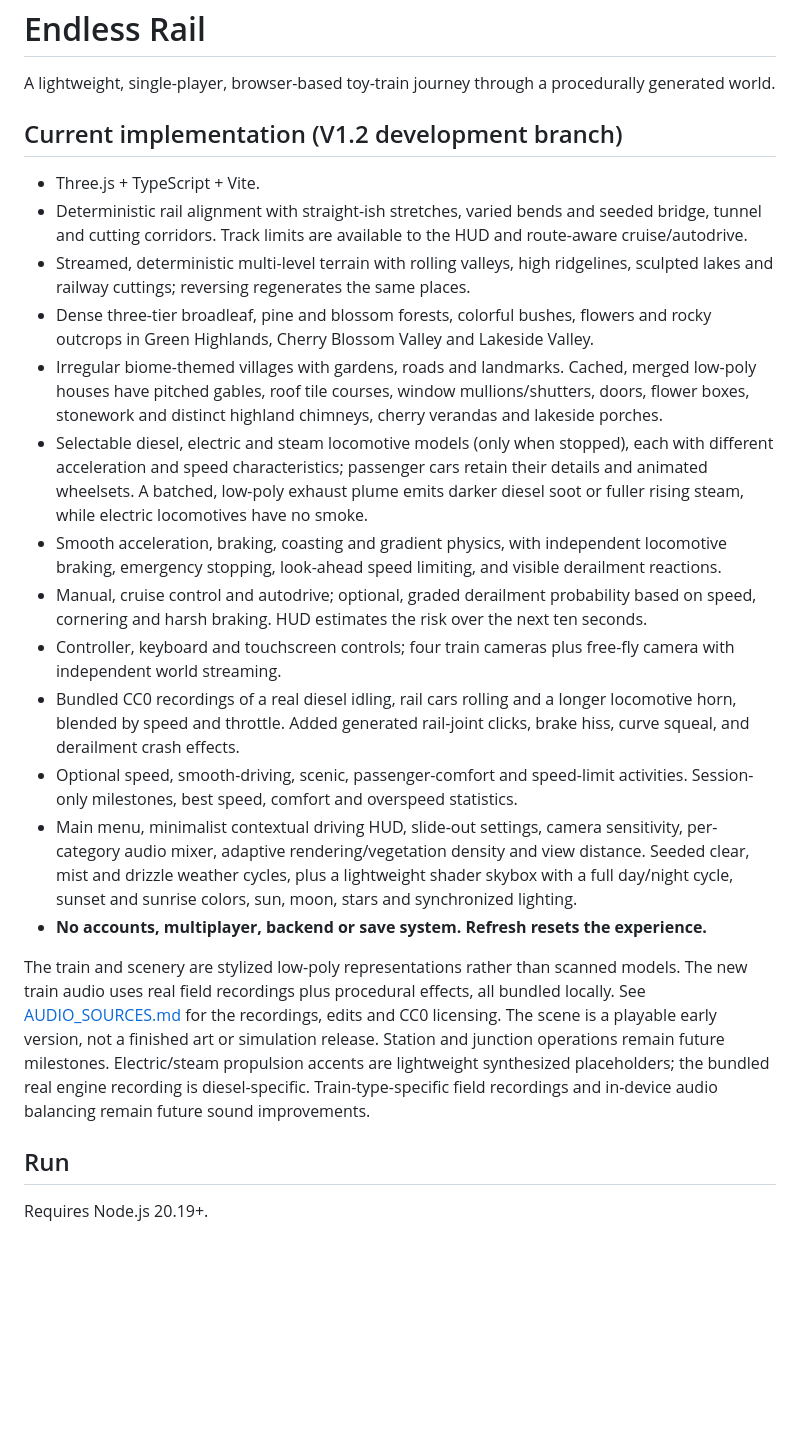
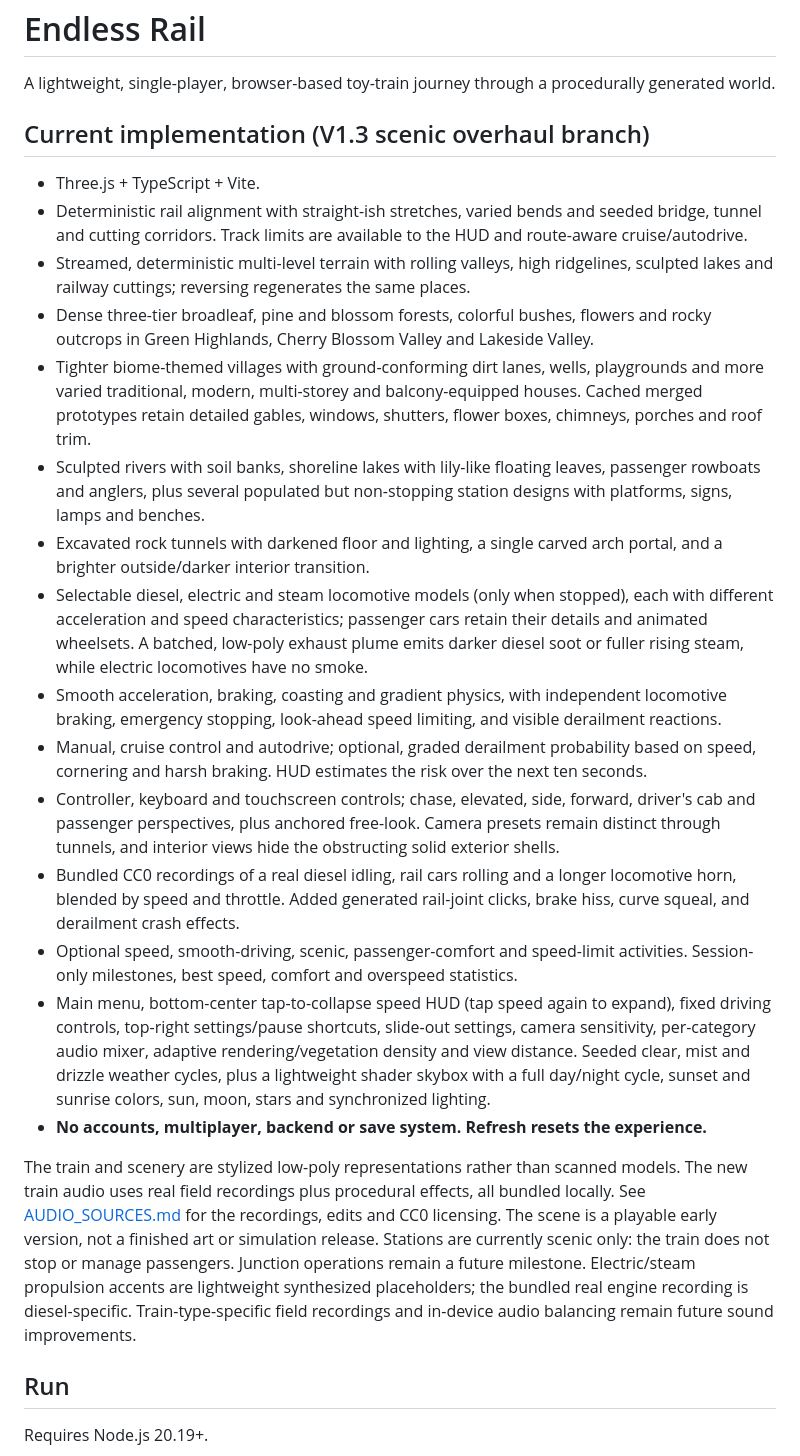
Before and after one commit to ZeusK10/Endless-Rail, a Markdown page: README.md, the part around the change. Drawn GitHub-style; blank space fills up the shorter version.

Commit message:
docs: describe V1.3 scenic stations, inhabited lakes, interior cameras and HUD controls

```diff
--- a/README.md
+++ b/README.md
@@ -2,23 +2,25 @@
 
 A lightweight, single-player, browser-based toy-train journey through a procedurally generated world.
 
-## Current implementation (V1.2 development branch)
+## Current implementation (V1.3 scenic overhaul branch)
 
 - Three.js + TypeScript + Vite.
 - Deterministic rail alignment with straight-ish stretches, varied bends and seeded bridge, tunnel and cutting corridors. Track limits are available to the HUD and route-aware cruise/autodrive.
 - Streamed, deterministic multi-level terrain with rolling valleys, high ridgelines, sculpted lakes and railway cuttings; reversing regenerates the same places.
 - Dense three-tier broadleaf, pine and blossom forests, colorful bushes, flowers and rocky outcrops in Green Highlands, Cherry Blossom Valley and Lakeside Valley.
-- Irregular biome-themed villages with gardens, roads and landmarks. Cached, merged low-poly houses have pitched gables, roof tile courses, window mullions/shutters, doors, flower boxes, stonework and distinct highland chimneys, cherry verandas and lakeside porches.
+- Tighter biome-themed villages with ground-conforming dirt lanes, wells, playgrounds and more varied traditional, modern, multi-storey and balcony-equipped houses. Cached merged prototypes retain detailed gables, windows, shutters, flower boxes, chimneys, porches and roof trim.
+- Sculpted rivers with soil banks, shoreline lakes with lily-like floating leaves, passenger rowboats and anglers, plus several populated but non-stopping station designs with platforms, signs, lamps and benches.
+- Excavated rock tunnels with darkened floor and lighting, a single carved arch portal, and a brighter outside/darker interior transition.
 - Selectable diesel, electric and steam locomotive models (only when stopped), each with different acceleration and speed characteristics; passenger cars retain their details and animated wheelsets. A batched, low-poly exhaust plume emits darker diesel soot or fuller rising steam, while electric locomotives have no smoke.
 - Smooth acceleration, braking, coasting and gradient physics, with independent locomotive braking, emergency stopping, look-ahead speed limiting, and visible derailment reactions.
 - Manual, cruise control and autodrive; optional, graded derailment probability based on speed, cornering and harsh braking. HUD estimates the risk over the next ten seconds.
-- Controller, keyboard and touchscreen controls; four train cameras plus free-fly camera with independent world streaming.
+- Controller, keyboard and touchscreen controls; chase, elevated, side, forward, driver's cab and passenger perspectives, plus anchored free-look. Camera presets remain distinct through tunnels, and interior views hide the obstructing solid exterior shells.
 - Bundled CC0 recordings of a real diesel idling, rail cars rolling and a longer locomotive horn, blended by speed and throttle. Added generated rail-joint clicks, brake hiss, curve squeal, and derailment crash effects.
 - Optional speed, smooth-driving, scenic, passenger-comfort and speed-limit activities. Session-only milestones, best speed, comfort and overspeed statistics.
-- Main menu, minimalist contextual driving HUD, slide-out settings, camera sensitivity, per-category audio mixer, adaptive rendering/vegetation density and view distance. Seeded clear, mist and drizzle weather cycles, plus a lightweight shader skybox with a full day/night cycle, sunset and sunrise colors, sun, moon, stars and synchronized lighting.
+- Main menu, bottom-center tap-to-collapse speed HUD (tap speed again to expand), fixed driving controls, top-right settings/pause shortcuts, slide-out settings, camera sensitivity, per-category audio mixer, adaptive rendering/vegetation density and view distance. Seeded clear, mist and drizzle weather cycles, plus a lightweight shader skybox with a full day/night cycle, sunset and sunrise colors, sun, moon, stars and synchronized lighting.
 - **No accounts, multiplayer, backend or save system. Refresh resets the experience.**
 
-The train and scenery are stylized low-poly representations rather than scanned models. The new train audio uses real field recordings plus procedural effects, all bundled locally. See [AUDIO_SOURCES.md](AUDIO_SOURCES.md) for the recordings, edits and CC0 licensing. The scene is a playable early version, not a finished art or simulation release. Station and junction operations remain future milestones. Electric/steam propulsion accents are lightweight synthesized placeholders; the bundled real engine recording is diesel-specific. Train-type-specific field recordings and in-device audio balancing remain future sound improvements.
+The train and scenery are stylized low-poly representations rather than scanned models. The new train audio uses real field recordings plus procedural effects, all bundled locally. See [AUDIO_SOURCES.md](AUDIO_SOURCES.md) for the recordings, edits and CC0 licensing. The scene is a playable early version, not a finished art or simulation release. Stations are currently scenic only: the train does not stop or manage passengers. Junction operations remain a future milestone. Electric/steam propulsion accents are lightweight synthesized placeholders; the bundled real engine recording is diesel-specific. Train-type-specific field recordings and in-device audio balancing remain future sound improvements.
 
 ## Run
 
```
